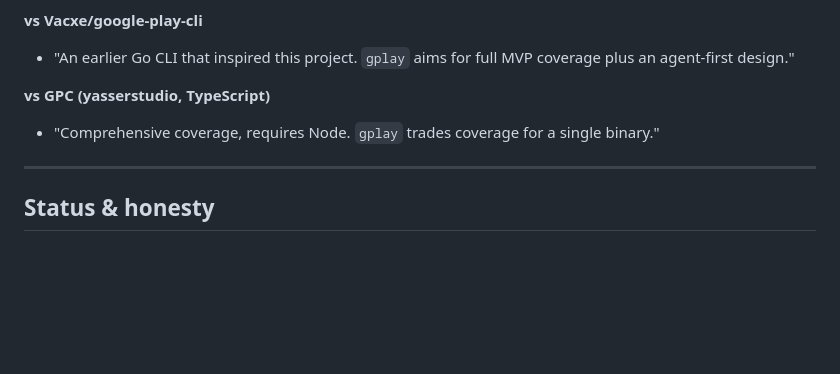
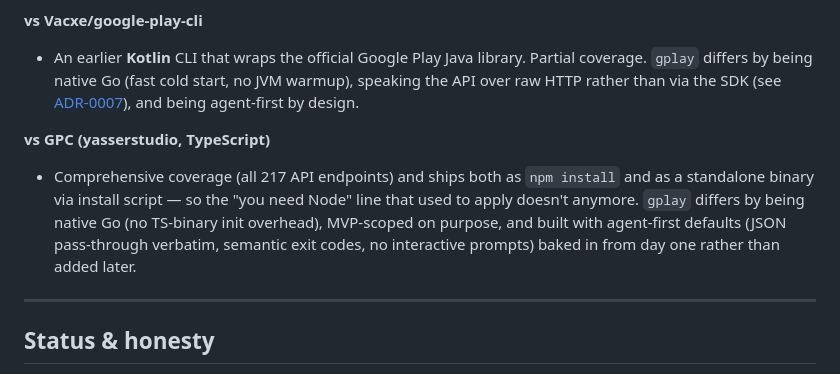
Before and after one commit to PollyGlot/google-play-cli, a Markdown page: docs/marketing/POSITIONING.md, the part around the change. Drawn GitHub-style; blank space fills up the shorter version.

```diff
--- a/docs/marketing/POSITIONING.md
+++ b/docs/marketing/POSITIONING.md
@@ -189,12 +189,20 @@ collaborative.
   what you'd reach for if you don't need everything Fastlane carries."
 
 **vs Vacxe/google-play-cli**
-- "An earlier Go CLI that inspired this project. `gplay` aims for full
-  MVP coverage plus an agent-first design."
+- An earlier **Kotlin** CLI that wraps the official Google Play Java
+  library. Partial coverage. `gplay` differs by being native Go (fast
+  cold start, no JVM warmup), speaking the API over raw HTTP rather
+  than via the SDK (see [ADR-0007](../adr/0007-raw-http-not-google-go-sdk.md)),
+  and being agent-first by design.
 
 **vs GPC (yasserstudio, TypeScript)**
-- "Comprehensive coverage, requires Node. `gplay` trades coverage for a
-  single binary."
+- Comprehensive coverage (all 217 API endpoints) and ships both as
+  `npm install` and as a standalone binary via install script — so
+  the "you need Node" line that used to apply doesn't anymore.
+  `gplay` differs by being native Go (no TS-binary init overhead),
+  MVP-scoped on purpose, and built with agent-first defaults
+  (JSON pass-through verbatim, semantic exit codes, no interactive
+  prompts) baked in from day one rather than added later.
 
 ---
 
```
Also changed, not shown: CLAUDE.md (+7 -4 lines).
